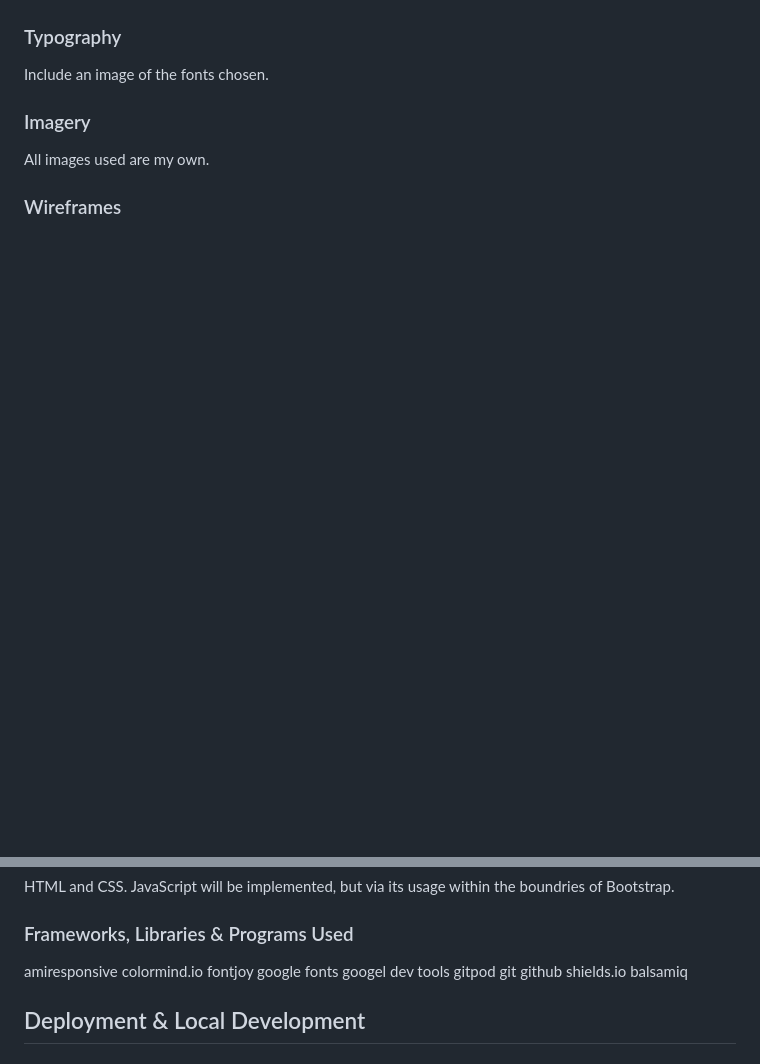
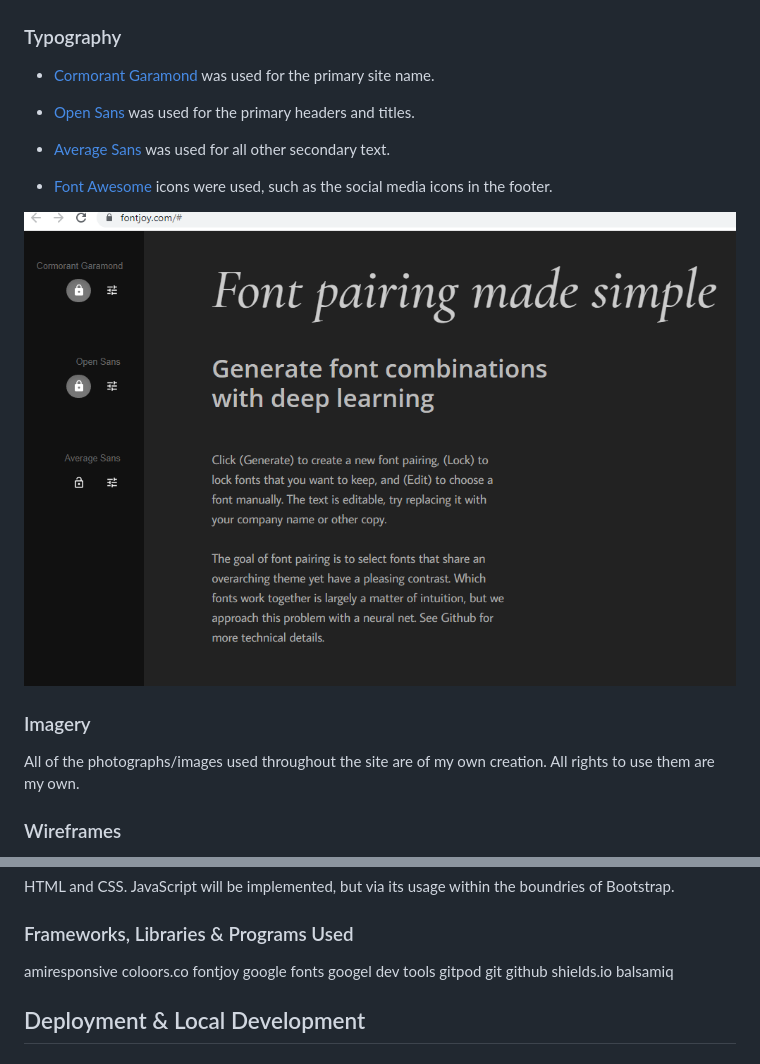
Before and after one commit to Ad-White/MyPhotography, a Markdown page: README.md, 2 parts joined by grey strips. Rendered like a GitHub page; blank space fills up the shorter version.

```diff
--- a/README.md
+++ b/README.md
@@ -70,11 +70,20 @@ I have used [coolors.co](https://coolors.co/eae8ff-54645e-0e1116-23e0e7-ade1e5)
 
 ### Typography
 
-Include an image of the fonts chosen.
+- [Cormorant Garamond](https://fonts.google.com/specimen/Cormorant+Garamond) was used for the primary site name.
+
+- [Open Sans](https://fonts.google.com/specimen/Open+Sans) was used for the primary headers and titles.
+
+- [Average Sans](https://fonts.google.com/specimen/Average+Sans) was used for all other secondary text.
+
+- [Font Awesome](https://fontawesome.com) icons were used, such as the social media icons in the footer.
+
+![screenshot](documentation/my_photography_typefaces.png)
 
 ### Imagery
 
-All images used are my own.
+All of the photographs/images used throughout the site are of my own creation.
+All rights to use them are my own.
 
 ### Wireframes
 
@@ -108,7 +146,7 @@ JavaScript will be implemented, but via its usage within the boundries of Bootst
 ### Frameworks, Libraries & Programs Used
 
 amiresponsive
-colormind.io
+coloors.co
 fontjoy
 google fonts
 googel dev tools
```
Also changed, not shown: other parts of README.md (+34 -5 lines).
